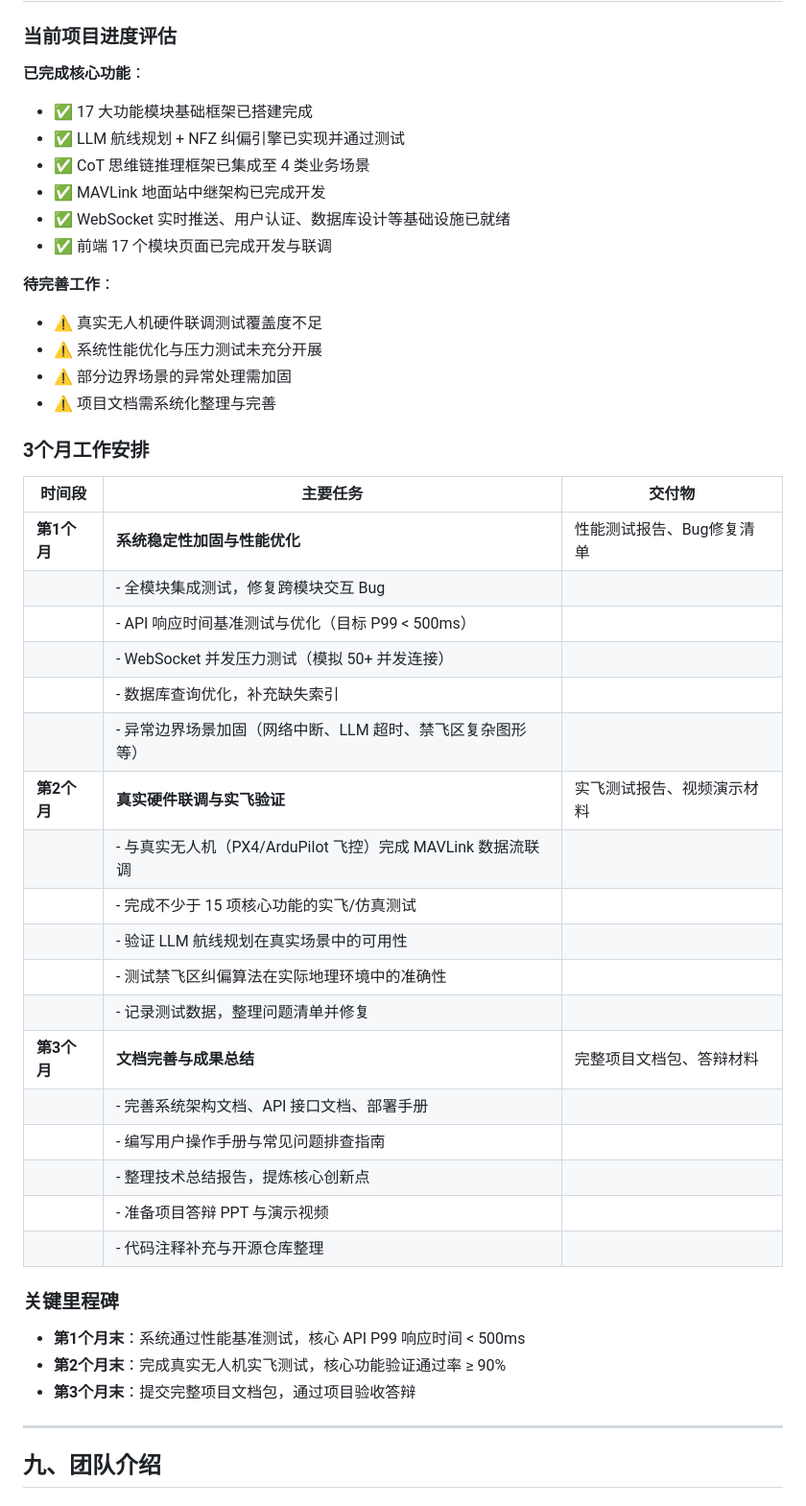
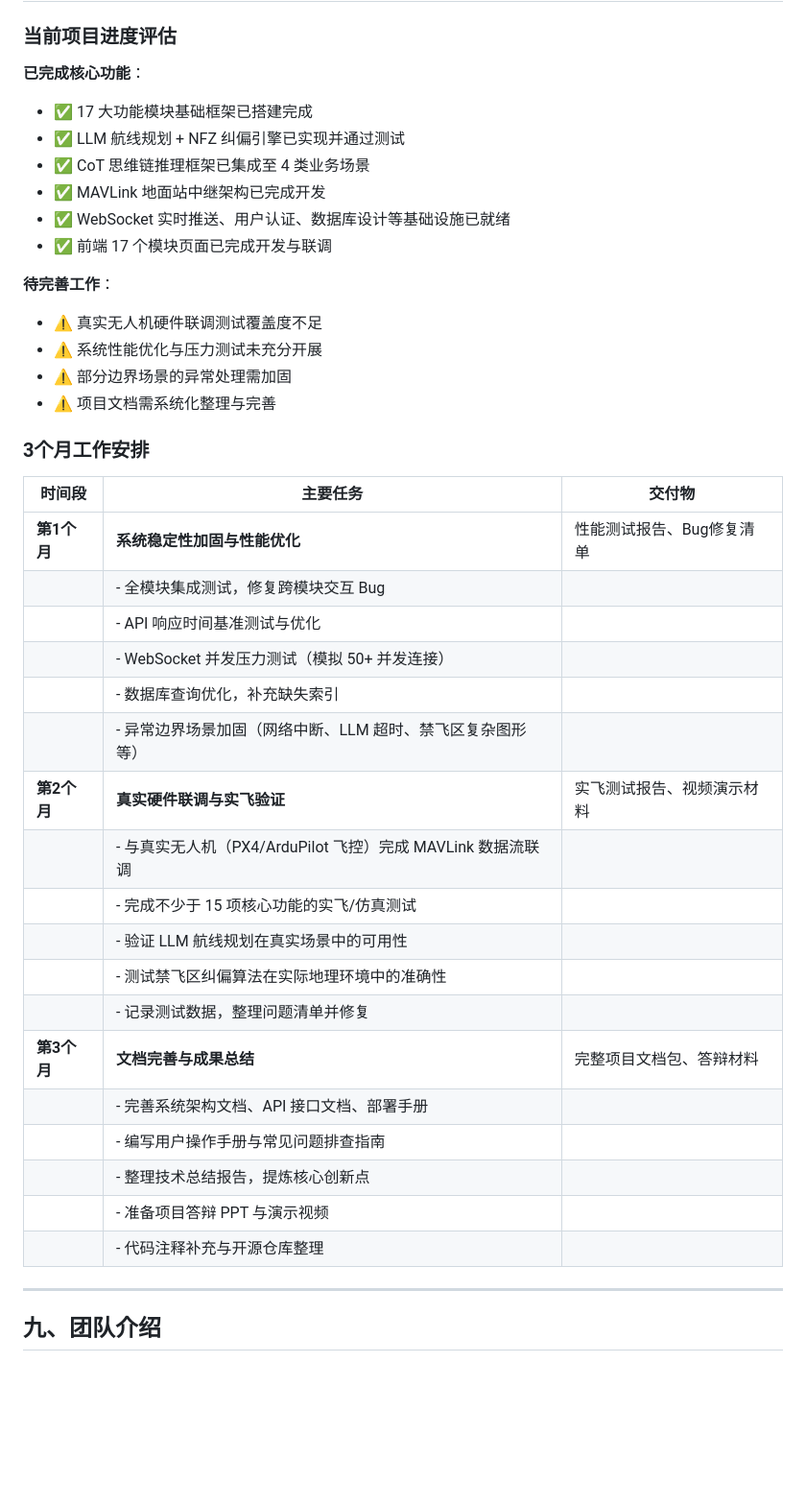
Before and after one commit to wsx-oss/yyzk, a Markdown page: 项目申报书.md, the part around one of its changes. Shown at 96% size. Rendered like a GitHub page; blank space fills up the shorter version.

```diff
--- a/项目申报书.md
+++ b/项目申报书.md
@@ -337,6 +337,7 @@ go build -o cloudcontrol .
 ### 当前项目进度评估
 
 **已完成核心功能**：
+
 - ✅ 17 大功能模块基础框架已搭建完成
 - ✅ LLM 航线规划 + NFZ 纠偏引擎已实现并通过测试
 - ✅ CoT 思维链推理框架已集成至 4 类业务场景
@@ -345,6 +346,7 @@ go build -o cloudcontrol .
 - ✅ 前端 17 个模块页面已完成开发与联调
 
 **待完善工作**：
+
 - ⚠️ 真实无人机硬件联调测试覆盖度不足
 - ⚠️ 系统性能优化与压力测试未充分开展
 - ⚠️ 部分边界场景的异常处理需加固
@@ -352,32 +354,26 @@ go build -o cloudcontrol .
 
 ### 3个月工作安排
 
-| 时间段 | 主要任务 | 交付物 |
-|--------|---------|-------|
-| **第1个月** | **系统稳定性加固与性能优化** | 性能测试报告、Bug修复清单 |
-| | - 全模块集成测试，修复跨模块交互 Bug | |
-| | - API 响应时间基准测试与优化（目标 P99 < 500ms） | |
-| | - WebSocket 并发压力测试（模拟 50+ 并发连接） | |
-| | - 数据库查询优化，补充缺失索引 | |
-| | - 异常边界场景加固（网络中断、LLM 超时、禁飞区复杂图形等） | |
-| **第2个月** | **真实硬件联调与实飞验证** | 实飞测试报告、视频演示材料 |
-| | - 与真实无人机（PX4/ArduPilot 飞控）完成 MAVLink 数据流联调 | |
-| | - 完成不少于 15 项核心功能的实飞/仿真测试 | |
-| | - 验证 LLM 航线规划在真实场景中的可用性 | |
-| | - 测试禁飞区纠偏算法在实际地理环境中的准确性 | |
-| | - 记录测试数据，整理问题清单并修复 | |
-| **第3个月** | **文档完善与成果总结** | 完整项目文档包、答辩材料 |
-| | - 完善系统架构文档、API 接口文档、部署手册 | |
-| | - 编写用户操作手册与常见问题排查指南 | |
-| | - 整理技术总结报告，提炼核心创新点 | |
-| | - 准备项目答辩 PPT 与演示视频 | |
-| | - 代码注释补充与开源仓库整理 | |
-
-### 关键里程碑
-
-- **第1个月末**：系统通过性能基准测试，核心 API P99 响应时间 < 500ms
-- **第2个月末**：完成真实无人机实飞测试，核心功能验证通过率 ≥ 90%
-- **第3个月末**：提交完整项目文档包，通过项目验收答辩
+| 时间段            | 主要任务                                                    | 交付物                     |
+| ----------------- | ----------------------------------------------------------- | -------------------------- |
+| **第1个月** | **系统稳定性加固与性能优化**                          | 性能测试报告、Bug修复清单  |
+|                   | - 全模块集成测试，修复跨模块交互 Bug                        |                            |
+|                   | - API 响应时间基准测试与优化                                |                            |
+|                   | - WebSocket 并发压力测试（模拟 50+ 并发连接）               |                            |
+|                   | - 数据库查询优化，补充缺失索引                              |                            |
+|                   | - 异常边界场景加固（网络中断、LLM 超时、禁飞区复杂图形等）  |                            |
+| **第2个月** | **真实硬件联调与实飞验证**                            | 实飞测试报告、视频演示材料 |
+|                   | - 与真实无人机（PX4/ArduPilot 飞控）完成 MAVLink 数据流联调 |                            |
+|                   | - 完成不少于 15 项核心功能的实飞/仿真测试                   |                            |
+|                   | - 验证 LLM 航线规划在真实场景中的可用性                     |                            |
+|                   | - 测试禁飞区纠偏算法在实际地理环境中的准确性                |                            |
+|                   | - 记录测试数据，整理问题清单并修复                          |                            |
+| **第3个月** | **文档完善与成果总结**                                | 完整项目文档包、答辩材料   |
+|                   | - 完善系统架构文档、API 接口文档、部署手册                  |                            |
+|                   | - 编写用户操作手册与常见问题排查指南                        |                            |
+|                   | - 整理技术总结报告，提炼核心创新点                          |                            |
+|                   | - 准备项目答辩 PPT 与演示视频                               |                            |
+|                   | - 代码注释补充与开源仓库整理                                |                            |
 
 ---
 
```
Also changed, not shown: other parts of 项目申报书.md (+9 -11 lines).
